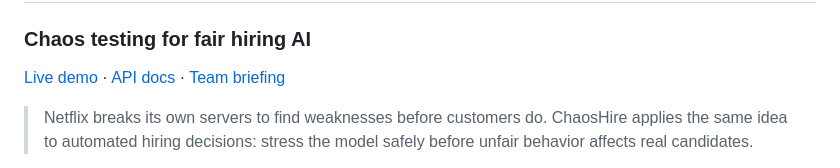
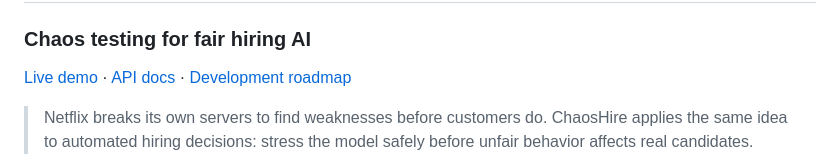
Before and after one commit to dommetipavan26-tech/chaoshire, a Markdown page: README.md, the part around the change. GitHub-like rendering.

Commit message:
docs: fix project navigation links

```diff
--- a/README.md
+++ b/README.md
@@ -2,7 +2,7 @@
 
 ### Chaos testing for fair hiring AI
 
-[Live demo](https://chaoshire.onrender.com) · [API docs](https://chaoshire.onrender.com/docs) · [Team briefing](TEAM-BRIEFING.md)
+[Live demo](https://chaoshire.onrender.com) · [API docs](https://chaoshire.onrender.com/docs) · [Development roadmap](PROJECT-ROADMAP.md)
 
 > Netflix breaks its own servers to find weaknesses before customers do. ChaosHire applies the same idea to automated hiring decisions: stress the model safely before unfair behavior affects real candidates.
 
```
